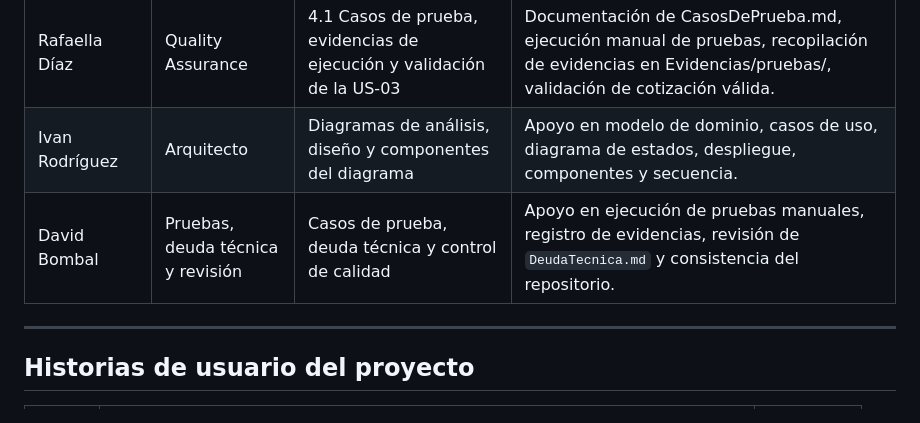
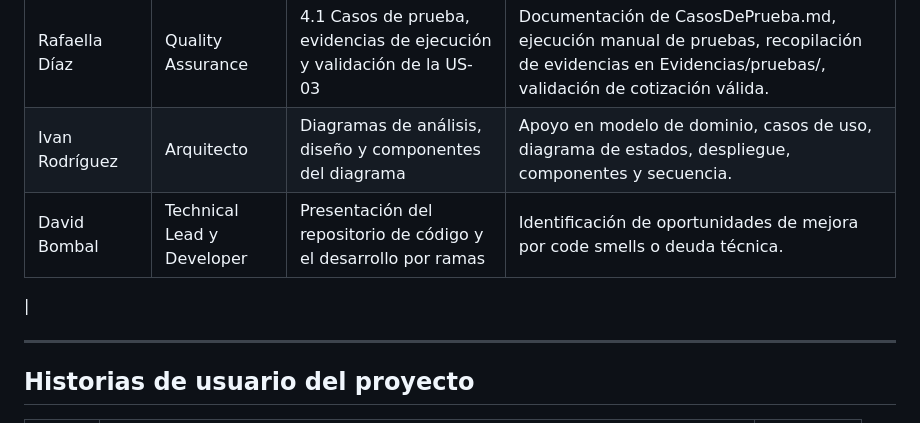
Before and after one commit to SICO-2026/SICO-FIS, a Markdown page: README.md, the part around the change. Rendered like a GitHub page.

Commit message:
Revise David Bombal's role in README
Updated David Bombal's role and responsibilities in the team.

```diff
--- a/README.md
+++ b/README.md
@@ -178,7 +178,8 @@ Equipos de prueba:
 | Percival Leiva | Technical Lead y Developer         | Desarrollo de HU y persistencia de datos            | Creación de tablas, conexión SQLite, datos iniciales y revisión del archivo `db.js`.                                          |
 | Rafaella Díaz  | Quality Assurance  | 4.1 Casos de prueba, evidencias de ejecución y validación de la US-03 | Documentación de CasosDePrueba.md, ejecución manual de pruebas, recopilación de evidencias en Evidencias/pruebas/, validación de cotización válida.  |
 | Ivan Rodríguez | Arquitecto        | Diagramas de análisis, diseño y componentes del diagrama                      | Apoyo en modelo de dominio, casos de uso, diagrama de estados, despliegue, componentes y secuencia.                           |
-| David Bombal   | Pruebas, deuda técnica y revisión    | Casos de prueba, deuda técnica y control de calidad | Apoyo en ejecución de pruebas manuales, registro de evidencias, revisión de `DeudaTecnica.md` y consistencia del repositorio. |
+| David Bombal   | Technical Lead y Developer  | Presentación del repositorio de código y el desarrollo por ramas | Identificación de oportunidades de mejora por code smells o deuda técnica.
+ |
 
 
 ---
```
